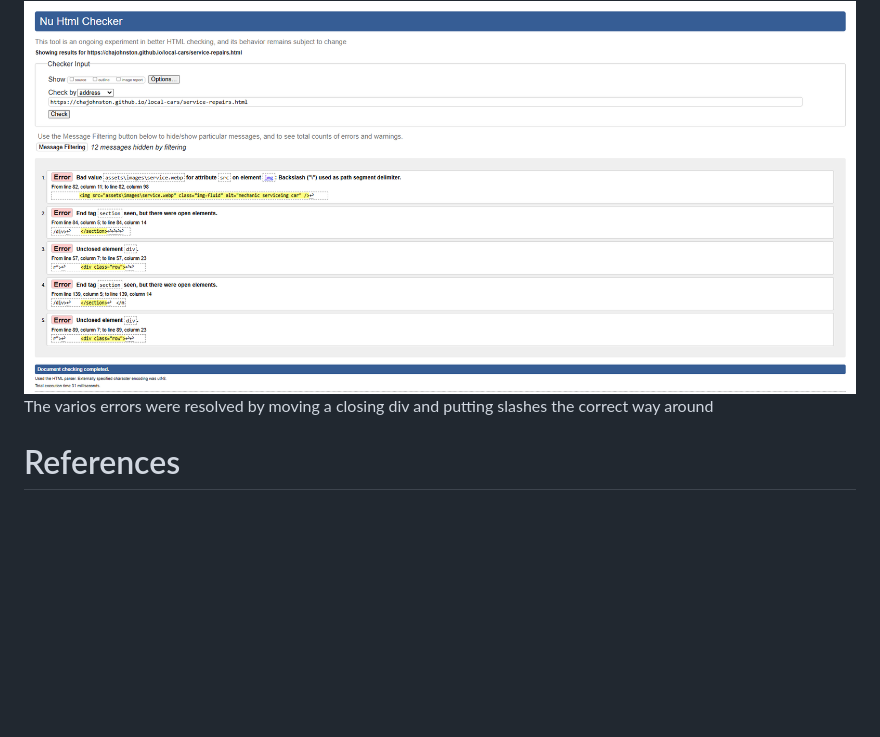
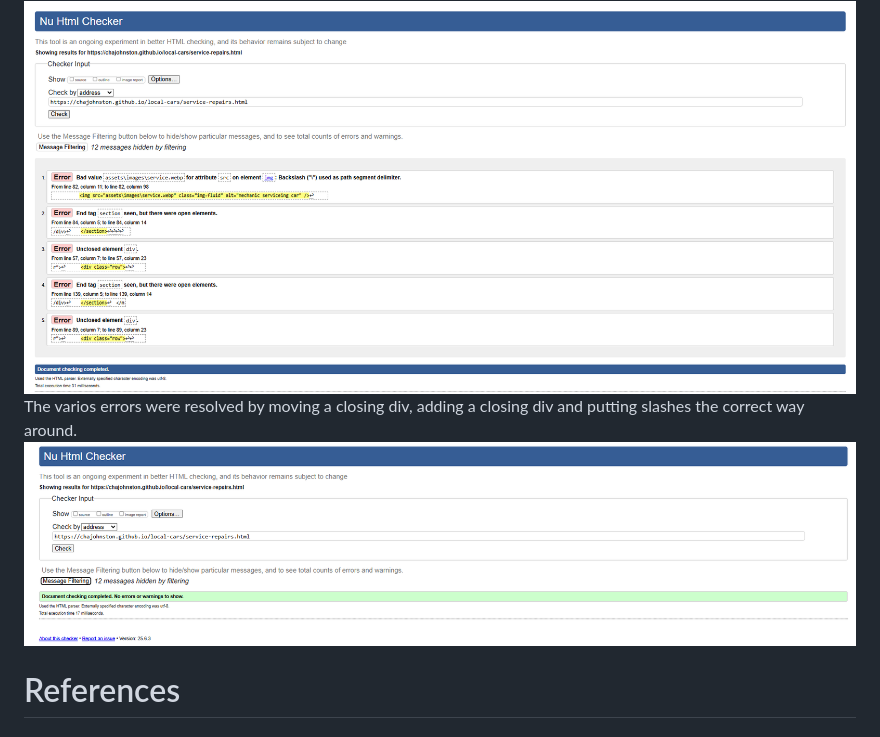
Before and after one commit to chajohnston/local-cars, a Markdown page: readme.md, the part around the change. Rendered like a GitHub page; pictures changed too: documentation/service-repair-no-error.png (added); blank space fills up the shorter version.

Commit message:
test 6 to fix service and repair

```diff
--- a/readme.md
+++ b/readme.md
@@ -154,8 +154,8 @@ This was easily resolved and updeted below to show no errors or warnings,
 ![about](documentation/about-no-error.png)
 The test for service and repair found varios error, see below,
 ![service-error-error](documentation/service-repair-error.png)
-The varios errors were resolved by moving a closing div and putting slashes the correct way around
-
+The varios errors were resolved by moving a closing div, adding a closing div and putting slashes the correct way around.
+![service-error-no-error](documentation/service-repair-no-error.png)
 
 # References
 
```
Also changed, not shown: 2 other files.
